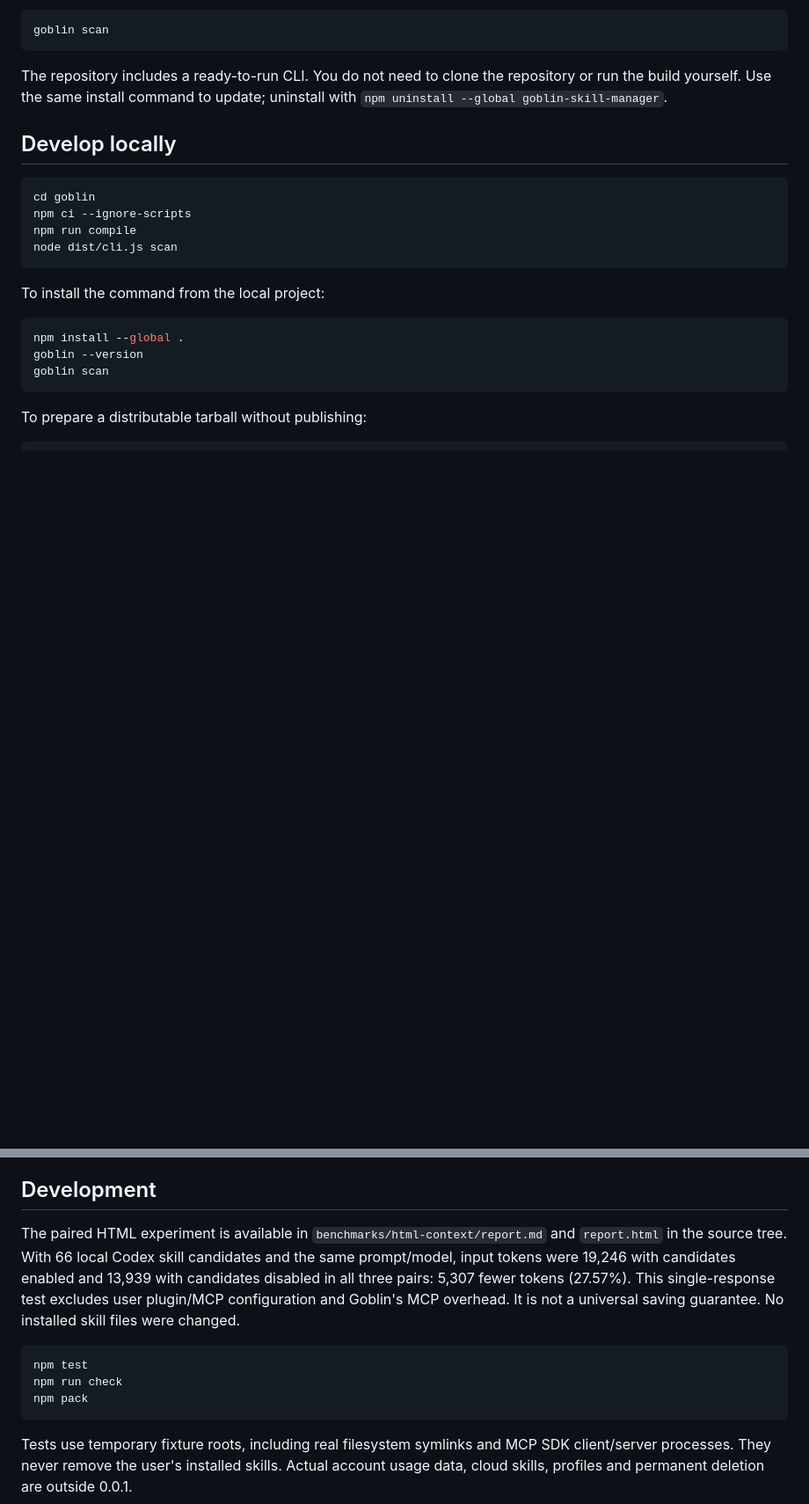
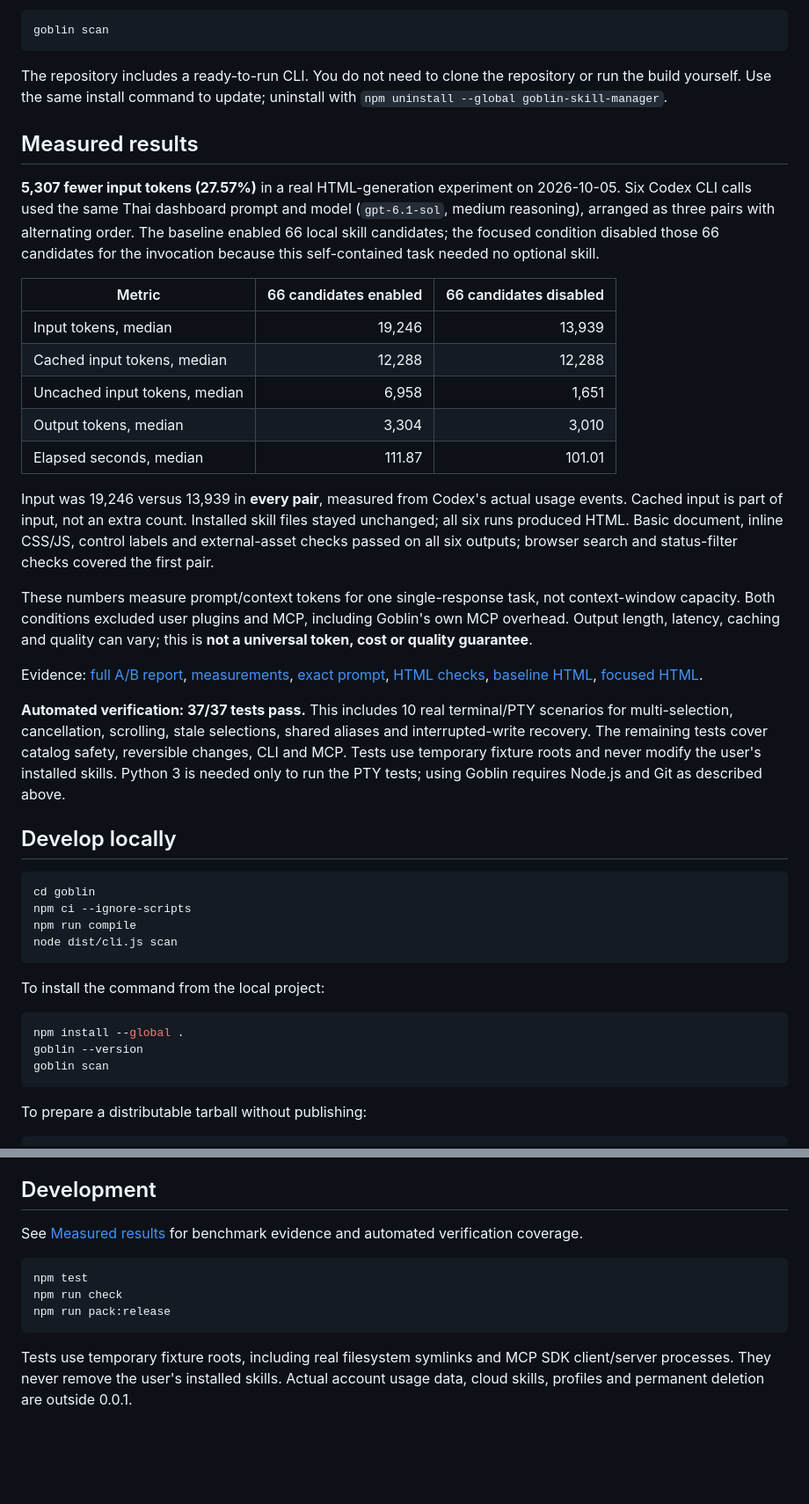
Before and after one commit to 0attaphon/goblin, a Markdown page: README.md, 2 parts joined by grey strips. Shown at 88% size. Rendered like a GitHub page; blank space fills up the shorter version.

Commit message:
docs: show measured token savings and terminal test results in README

````diff
--- a/README.md
+++ b/README.md
@@ -21,6 +21,26 @@ goblin scan
 ```
 
 The repository includes a ready-to-run CLI. You do not need to clone the repository or run the build yourself. Use the same install command to update; uninstall with `npm uninstall --global goblin-skill-manager`.
+
+## Measured results
+
+**5,307 fewer input tokens (27.57%)** in a real HTML-generation experiment on 2026-10-05. Six Codex CLI calls used the same Thai dashboard prompt and model (`gpt-6.1-sol`, medium reasoning), arranged as three pairs with alternating order. The baseline enabled 66 local skill candidates; the focused condition disabled those 66 candidates for the invocation because this self-contained task needed no optional skill.
+
+| Metric | 66 candidates enabled | 66 candidates disabled |
+| --- | ---: | ---: |
+| Input tokens, median | 19,246 | 13,939 |
+| Cached input tokens, median | 12,288 | 12,288 |
+| Uncached input tokens, median | 6,958 | 1,651 |
+| Output tokens, median | 3,304 | 3,010 |
+| Elapsed seconds, median | 111.87 | 101.01 |
+
+Input was 19,246 versus 13,939 in **every pair**, measured from Codex's actual usage events. Cached input is part of input, not an extra count. Installed skill files stayed unchanged; all six runs produced HTML. Basic document, inline CSS/JS, control labels and external-asset checks passed on all six outputs; browser search and status-filter checks covered the first pair.
+
+These numbers measure prompt/context tokens for one single-response task, not context-window capacity. Both conditions excluded user plugins and MCP, including Goblin's own MCP overhead. Output length, latency, caching and quality can vary; this is **not a universal token, cost or quality guarantee**.
+
+Evidence: [full A/B report](benchmarks/html-context/report.md), [measurements](benchmarks/html-context/results.json), [exact prompt](benchmarks/html-context/prompt.txt), [HTML checks](benchmarks/html-context/quality-checks.json), [baseline HTML](benchmarks/html-context/runs/pair-1-all/index.html), [focused HTML](benchmarks/html-context/runs/pair-1-focused/index.html).
+
+**Automated verification: 37/37 tests pass.** This includes 10 real terminal/PTY scenarios for multi-selection, cancellation, scrolling, stale selections, shared aliases and interrupted-write recovery. The remaining tests cover catalog safety, reversible changes, CLI and MCP. Tests use temporary fixture roots and never modify the user's installed skills. Python 3 is needed only to run the PTY tests; using Goblin requires Node.js and Git as described above.
 
 ## Develop locally
 
@@ -157,12 +177,12 @@ Cross-filesystem moves use a verified staging copy. If an interruption leaves a
 
 ## Development
 
-The paired HTML experiment is available in `benchmarks/html-context/report.md` and `report.html` in the source tree. With 66 local Codex skill candidates and the same prompt/model, input tokens were 19,246 with candidates enabled and 13,939 with candidates disabled in all three pairs: 5,307 fewer tokens (27.57%). This single-response test excludes user plugin/MCP configuration and Goblin's MCP overhead. It is not a universal saving guarantee. No installed skill files were changed.
+See [Measured results](#measured-results) for benchmark evidence and automated verification coverage.
 
 ```sh
 npm test
 npm run check
-npm pack
+npm run pack:release
 ```
 
 Tests use temporary fixture roots, including real filesystem symlinks and MCP SDK client/server processes. They never remove the user's installed skills. Actual account usage data, cloud skills, profiles and permanent deletion are outside 0.0.1.
````
